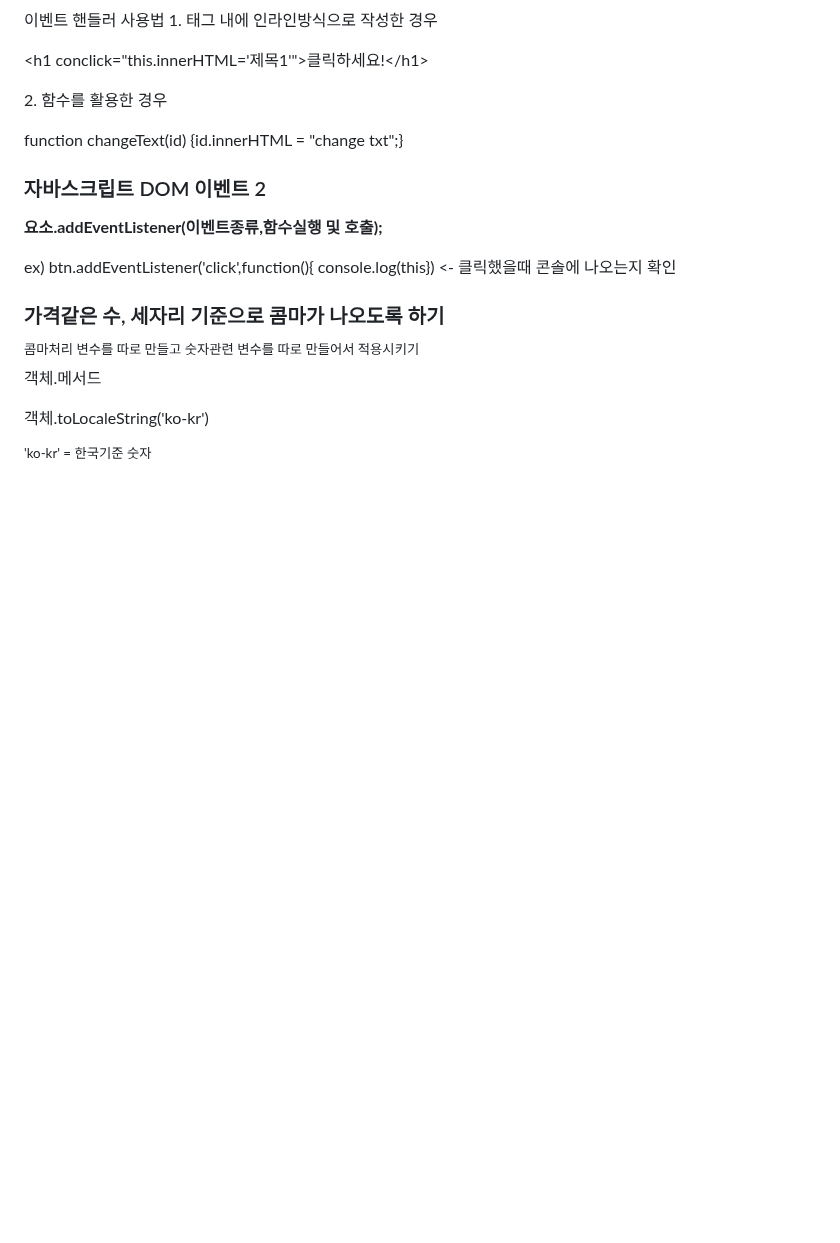
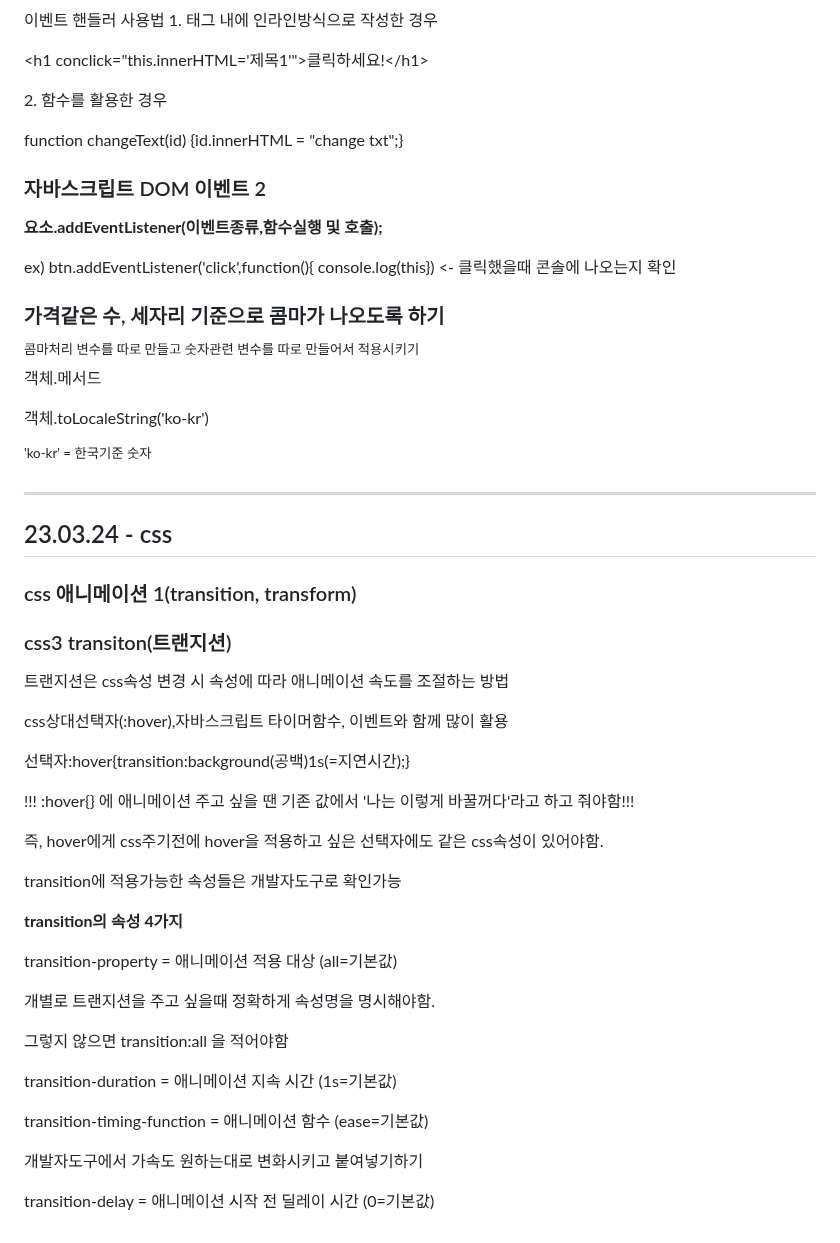
Before and after one commit to kimdoyeon7/html_study, a Markdown page: README.md, the part around the change. GitHub-like rendering; blank space fills up the shorter version.

```diff
--- a/README.md
+++ b/README.md
@@ -1378,3 +1378,25 @@ font-family , font-size , line-height(행간,양수), letter-spacing(자간,음
 <p>객체.메서드</p>
 <p>객체.toLocaleString('ko-kr')</p>
 <sup>'ko-kr' = 한국기준 숫자</sup>
+
+
+<hr>
+<h2>23.03.24 - css </h2>
+<h3>css 애니메이션 1(transition, transform)</h3>
+<h3>css3 transiton(트랜지션)</h3>
+<p>트랜지션은 css속성 변경 시 속성에 따라 애니메이션 속도를 조절하는 방법</p>
+<p>css상대선택자(:hover),자바스크립트 타이머함수, 이벤트와 함께 많이 활용</p>
+<p>선택자:hover{transition:background(공백)1s(=지연시간);}</p>
+<p>!!! :hover{} 에 애니메이션 주고 싶을 땐 기존 값에서 '나는 이렇게 바꿀꺼다'라고 하고 줘야함!!!</p>
+<p>즉, hover에게 css주기전에 hover을 적용하고 싶은 선택자에도 같은 css속성이 있어야함.</p>
+<p>transition에 적용가능한 속성들은 개발자도구로 확인가능</p>
+
+
+<p><strong>transition의 속성 4가지 </strong></p>
+<p>transition-property = 애니메이션 적용 대상 (all=기본값)</p>
+<p>개별로 트랜지션을 주고 싶을때 정확하게 속성명을 명시해야함.</p>
+	<p>그렇지 않으면 transition:all 을 적어야함</p>
+<p>transition-duration = 애니메이션 지속 시간 (1s=기본값)</p>
+<p>transition-timing-function = 애니메이션 함수 (ease=기본값)</p>
+<p>개발자도구에서 가속도 원하는대로 변화시키고 붙여넣기하기</p>
+<p>transition-delay = 애니메이션 시작 전 딜레이 시간 (0=기본값)</p>
```
